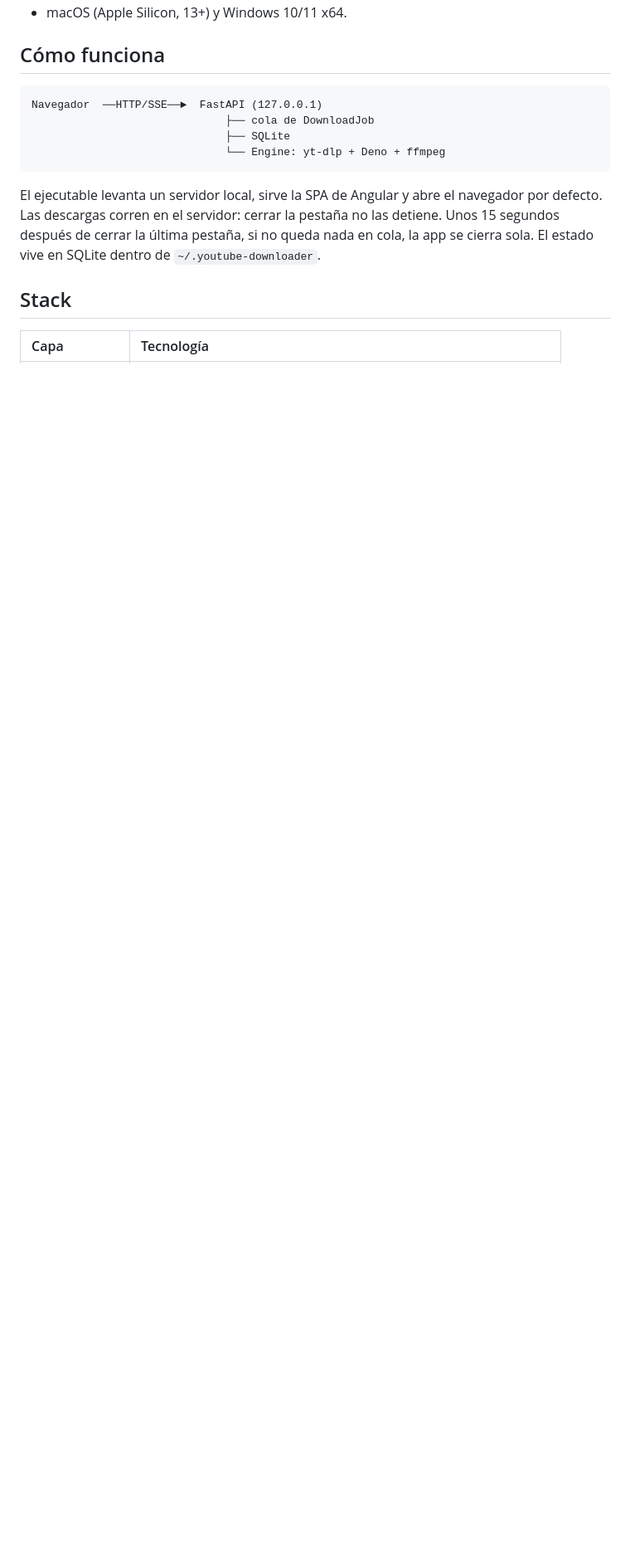
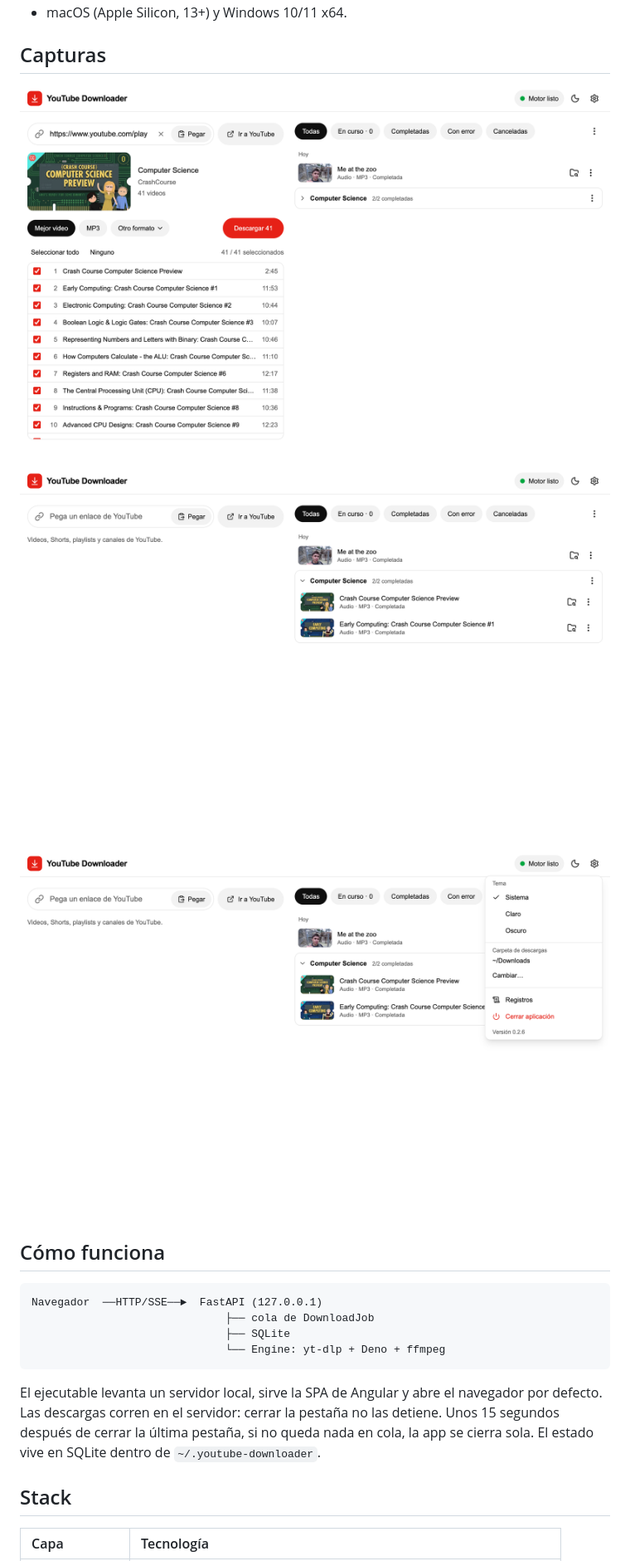
Before and after one commit to nicosmico/youtube-downloader, a Markdown page: README.md, the part around one of its changes. Shown at 83% size. GitHub-like rendering; pictures changed too: docs/images/ajustes.png (added), docs/images/descargas.png (added), docs/images/playlist.png (added); blank space fills up the shorter version.

Commit message:
docs: README actualizado con capturas
Co-Authored-By: Claude Opus 5.5 <noreply@anthropic.com>

```diff
--- a/README.md
+++ b/README.md
@@ -16,4 +22,12 @@ Aplicación de escritorio para descargar videos y audio de YouTube público, con
 - macOS (Apple Silicon, 13+) y Windows 10/11 x64.
+
+## Capturas
+
+![Playlist con entradas seleccionables](docs/images/playlist.png)
+
+![Cola e historial con una playlist desplegada](docs/images/descargas.png)
+
+![Menú del engranaje con la carpeta de descargas](docs/images/ajustes.png)
 
 ## Cómo funciona
 
```
Also changed, not shown: other parts of README.md (+19 -14 lines), docs/images/preview.png (added).
